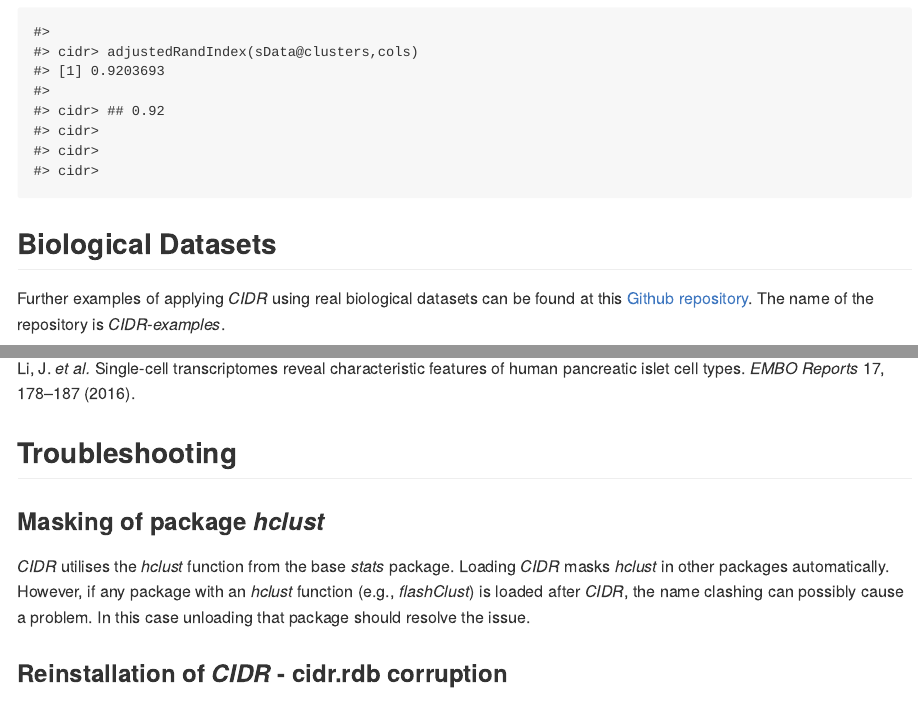
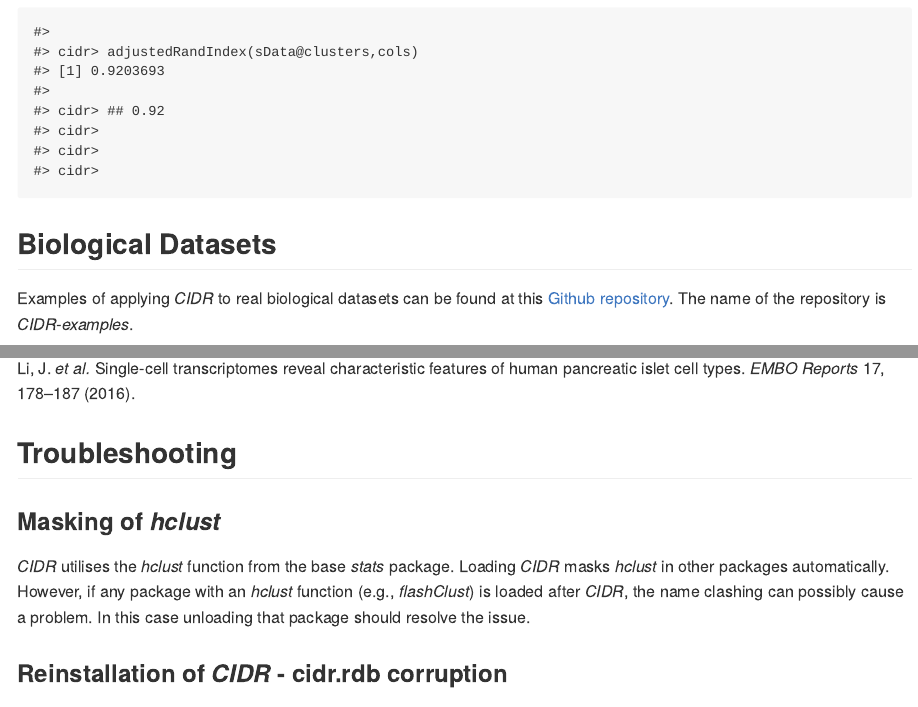
Before and after one commit to VCCRI/CIDR, an R Markdown document (README.Rmd): the page in a window 1100 px wide, from 5450 px down, and a second part further down, joined at a grey line. The pictures show the output file README.md that the author committed with the source, drawn offline in the style of GitHub.

Commit message:
minor documentation updates

````diff
--- a/README.Rmd
+++ b/README.Rmd
@@ -53,7 +53,7 @@ example("cidr")
 ```
 
 ##Biological Datasets
-Further examples of applying _CIDR_ using real biological datasets can be found at this [Github repository](https://github.com/VCCRI/CIDR-examples).  The name of the repository is _CIDR-examples_.
+Examples of applying _CIDR_ to real biological datasets can be found at this [Github repository](https://github.com/VCCRI/CIDR-examples).  The name of the repository is _CIDR-examples_.
 
 Clicking on the _Clone or Download_ button in the Github repository for _CIDR-examples_ will enable the user to download a zip file containing the raw biological data and the R files for the examples.  The user can then extract the files and run the provided R examples.
 
@@ -75,7 +75,7 @@ Li, J. _et al._ Single-cell transcriptomes reveal characteristic features of hum
 cell types. _EMBO Reports_ 17, 178–187 (2016).
 
 ##Troubleshooting
-###Masking of package _hclust_
+###Masking of _hclust_
 _CIDR_ utilises the _hclust_ function from the base _stats_ package.  Loading _CIDR_ masks _hclust_ in other packages automatically.
 However, if any package with an _hclust_ function (e.g., _flashClust_) is loaded after _CIDR_, the name clashing can possibly cause a problem.
 In this case unloading that package should resolve the issue.
````
Also changed, not shown: R/RcppExports.R (+1 -1 lines), README.md, 1 other file.
